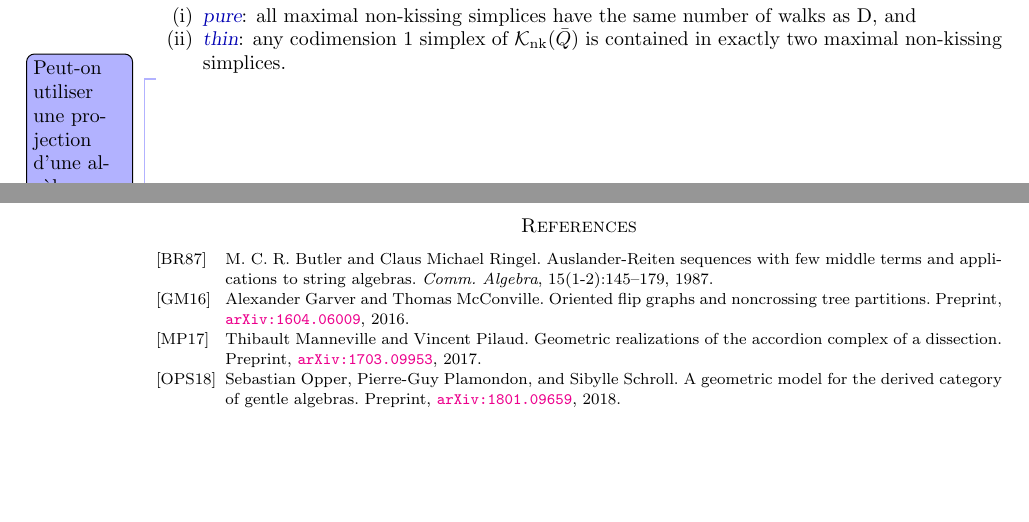
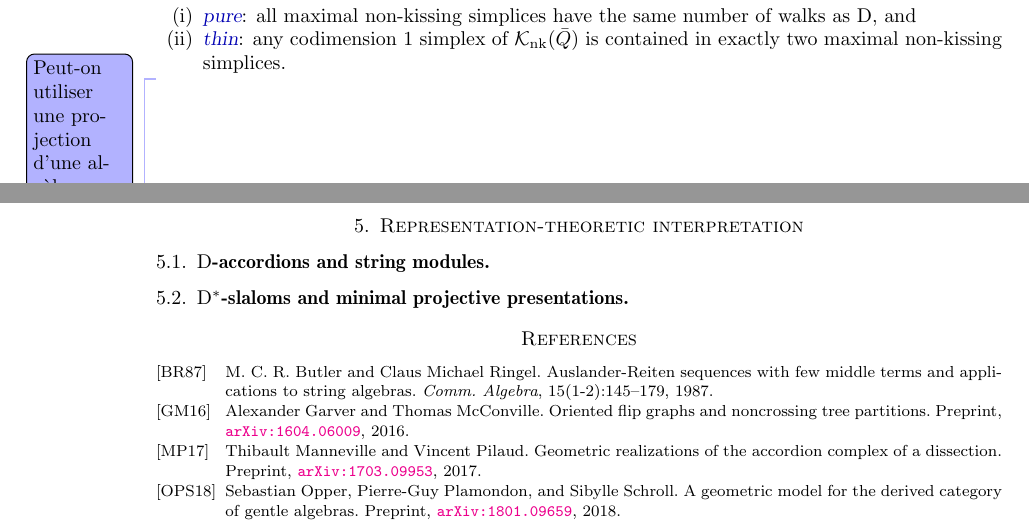
Before and after one commit to vpilaud/accordionComplexSurfaces, a LaTeX paper (draft/accordionComplexSurfaces.tex): two parts of pages 6 and 7 of 7, joined at a grey line, cut so that both start at the same text, the shorter picture padded with empty space. Compiled offline with pdfLaTeX.

Commit message:
Outline of section on representations

```diff
--- a/draft/accordionComplexSurfaces.tex
+++ b/draft/accordionComplexSurfaces.tex
@@ -717,6 +717,13 @@ In this section, we show that the non-kissing complex is a \defn{pseudomanifold}
 
 \vincent{Peut-on utiliser une projection d'une alg\`ebre ammass\'ee ? Apparement non... On peut avoir le Koszul dual d'une alg\`ebre ammass\'ee.}
 
+
+\section{Representation-theoretic interpretation}
+
+\subsection{$\dissection$-accordions and string modules}
+
+\subsection{$\dissection\dual$-slaloms and minimal projective presentations}
+
 %%%%%%%%%%%%%%%%%%%%%%%%%%%%%%%%%%%%%%%
 
 \bibliographystyle{alpha}
```
